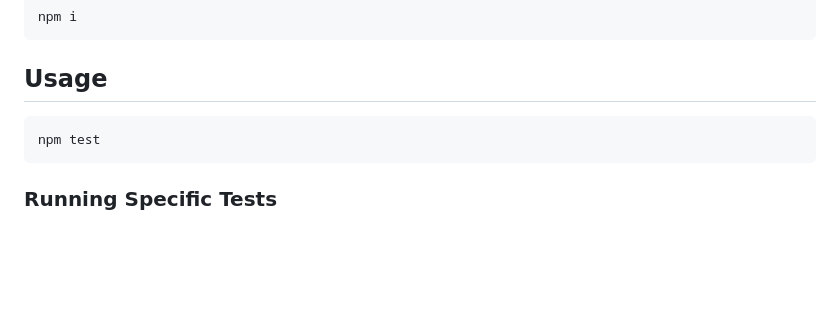
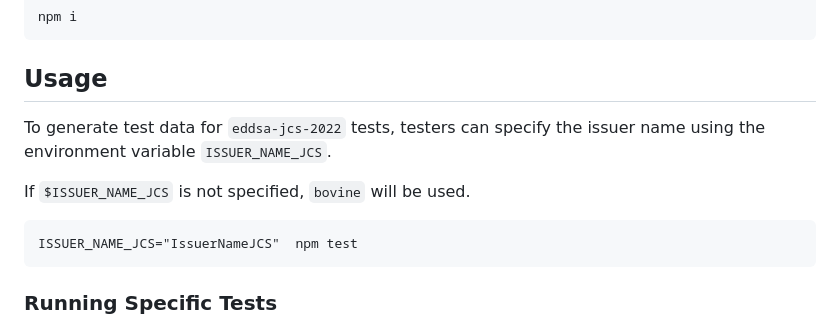
Before and after one commit to w3c/vc-di-eddsa-test-suite, a Markdown page: README.md, the part around the change. Rendered like a GitHub page; blank space fills up the shorter version.

````diff
--- a/README.md
+++ b/README.md
@@ -26,8 +26,12 @@ npm i
 
 ## Usage
 
+To generate test data for `eddsa-jcs-2022` tests, testers can specify the
+issuer name using the environment variable `ISSUER_NAME_JCS`.
+
+If `$ISSUER_NAME_JCS` is not specified, `bovine` will be used.
 ```
-npm test
+ISSUER_NAME_JCS="IssuerNameJCS"  npm test
 ```
 
 ### Running Specific Tests
````
